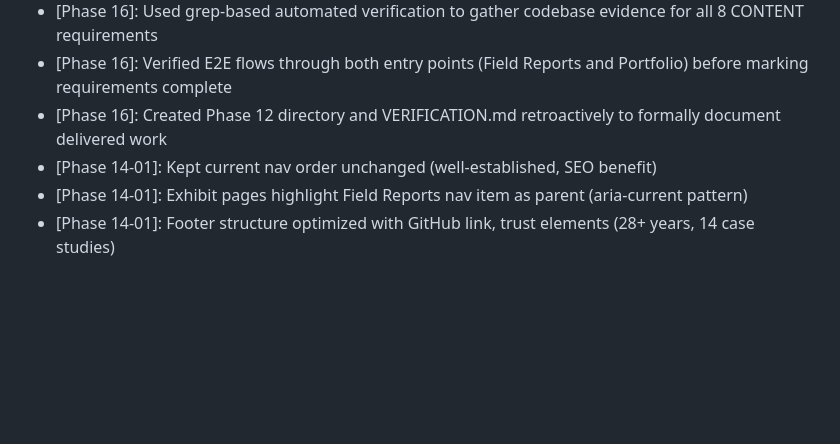
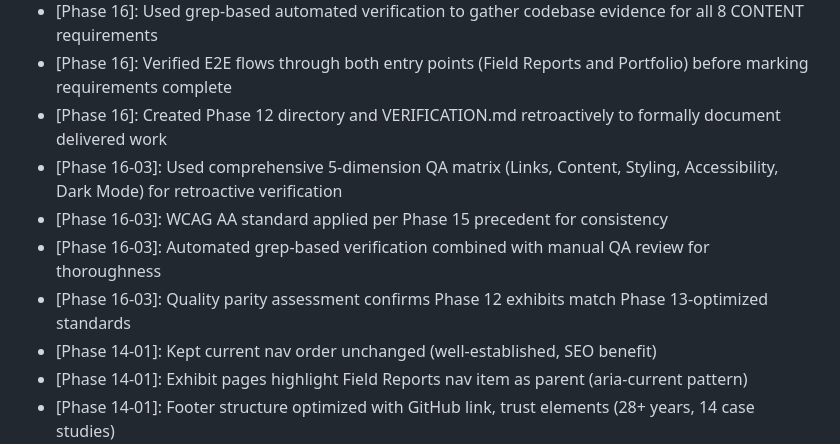
Before and after one commit to novakda/pattern158.solutions, a Markdown page: .planning/STATE.md, the part around one of its changes. Rendered like a GitHub page; blank space fills up the shorter version.

```diff
--- a/.planning/STATE.md
+++ b/.planning/STATE.md
@@ -61,6 +61,10 @@ Full v1.1 decision log archived in `.planning/milestones/v1.1-ROADMAP.md`.
 - [Phase 16]: Used grep-based automated verification to gather codebase evidence for all 8 CONTENT requirements
 - [Phase 16]: Verified E2E flows through both entry points (Field Reports and Portfolio) before marking requirements complete
 - [Phase 16]: Created Phase 12 directory and VERIFICATION.md retroactively to formally document delivered work
+- [Phase 16-03]: Used comprehensive 5-dimension QA matrix (Links, Content, Styling, Accessibility, Dark Mode) for retroactive verification
+- [Phase 16-03]: WCAG AA standard applied per Phase 15 precedent for consistency
+- [Phase 16-03]: Automated grep-based verification combined with manual QA review for thoroughness
+- [Phase 16-03]: Quality parity assessment confirms Phase 12 exhibits match Phase 13-optimized standards
 - [Phase 14-01]: Kept current nav order unchanged (well-established, SEO benefit)
 - [Phase 14-01]: Exhibit pages highlight Field Reports nav item as parent (aria-current pattern)
 - [Phase 14-01]: Footer structure optimized with GitHub link, trust elements (28+ years, 14 case studies)
```
Also changed, not shown: other parts of .planning/STATE.md (+12 -11 lines), .planning/REQUIREMENTS.md (+1 -1 lines).
